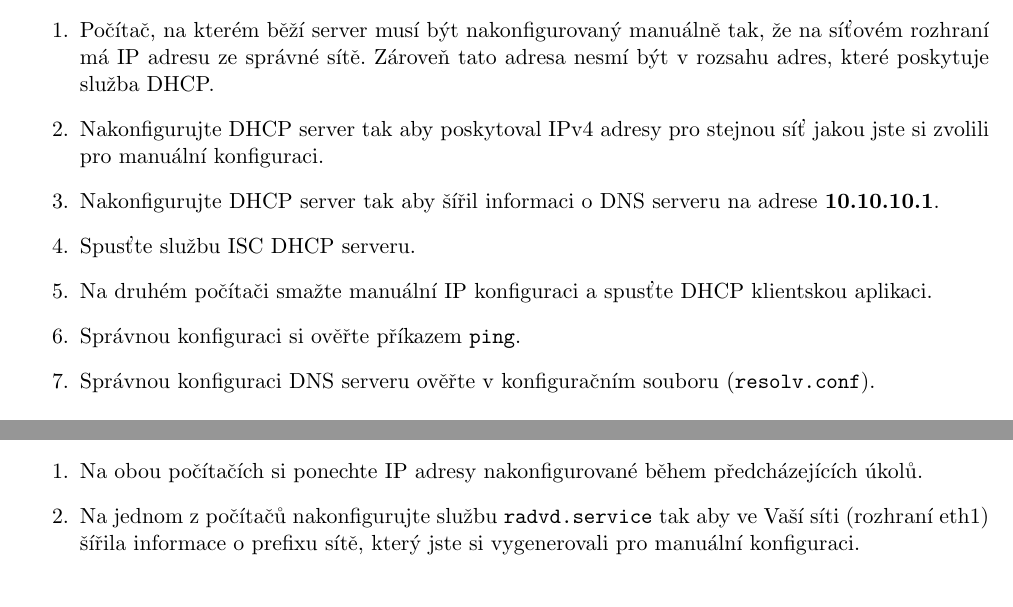
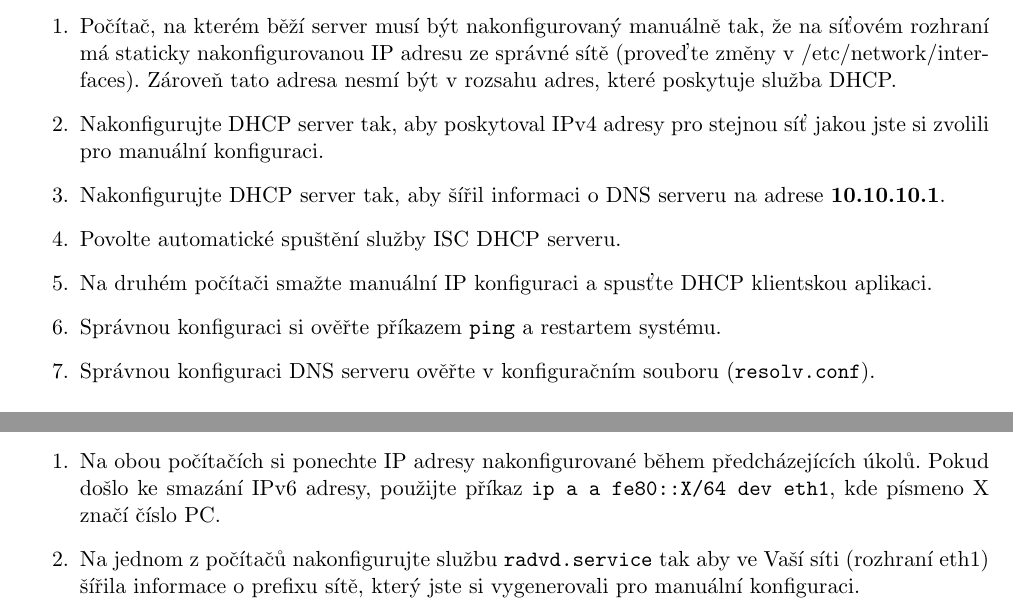
Before and after one commit to nesfit/ISA, a LaTeX document (ip_konfigurace/ip_konfigurace.tex, which reads ip_konfigurace/zadani.tex): two parts of page 2 of 3, joined at a grey line, cut so that both start at the same text. Compiled offline with pdfLaTeX.

Commit message:
lab 2 update - make it persistent

```diff
--- a/ip_konfigurace/zadani.tex
+++ b/ip_konfigurace/zadani.tex
@@ -47,16 +45,16 @@ DHCP klienta je popsaná v sekci \ref{dhcp} Teorie.
 
 \begin{enumerate}
     \item Počítač, na kterém běží server musí být nakonfigurovaný manuálně tak,
-        že na síťovém rozhraní má IP adresu ze správné sítě. Zároveň tato
+        že na síťovém rozhraní má staticky nakonfigurovanou IP adresu ze správné sítě (proveďte změny v /etc/network/interfaces). Zároveň tato
         adresa nesmí být v rozsahu adres, které poskytuje služba DHCP.
-    \item Nakonfigurujte DHCP server tak aby poskytoval IPv4 adresy pro stejnou
+    \item Nakonfigurujte DHCP server tak, aby poskytoval IPv4 adresy pro stejnou
         síť jakou jste si zvolili pro manuální konfiguraci.
-    \item Nakonfigurujte DHCP server tak aby šířil informaci o DNS serveru na
+    \item Nakonfigurujte DHCP server tak, aby šířil informaci o DNS serveru na
         adrese {\bf 10.10.10.1}.
-    \item Spusťte službu ISC DHCP serveru.
+    \item Povolte automatické spuštění služby ISC DHCP serveru.
     \item Na druhém počítači smažte manuální IP konfiguraci a spusťte DHCP
         klientskou aplikaci.
-    \item Správnou konfiguraci si ověřte příkazem {\tt ping}.
+    \item Správnou konfiguraci si ověřte příkazem {\tt ping} a restartem systému.
     \item Správnou konfiguraci DNS serveru ověřte v konfiguračním souboru
         (\texttt{resolv.conf}).
 \end{enumerate}
@@ -89,7 +87,7 @@ Dynamická IPv6 konfigurace je popsaná v sekci \ref{dyn-ipv6} Teorie.
 
 \begin{enumerate}
     \item Na obou počítačích si ponechte IP adresy nakonfigurované během
-        předcházejících úkolů.
+        předcházejících úkolů. Pokud došlo ke smazání IPv6 adresy, použijte příkaz \texttt{ip a a fe80::X/64 dev eth1}, kde písmeno X značí číslo PC.
     \item Na jednom z počítačů nakonfigurujte službu \texttt{radvd.service} tak
         aby ve Vaší síti (rozhraní eth1) šířila informace o prefixu sítě, který
         jste si vygenerovali pro manuální konfiguraci.
```
Also changed, not shown: ip_konfigurace/zadani.tex (8 more changed lines).
